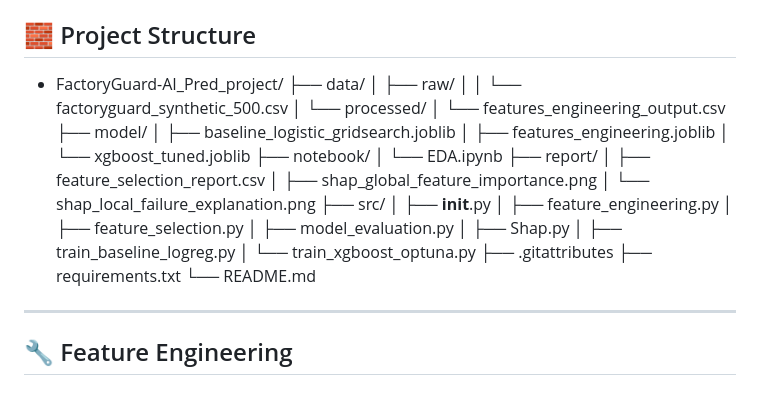
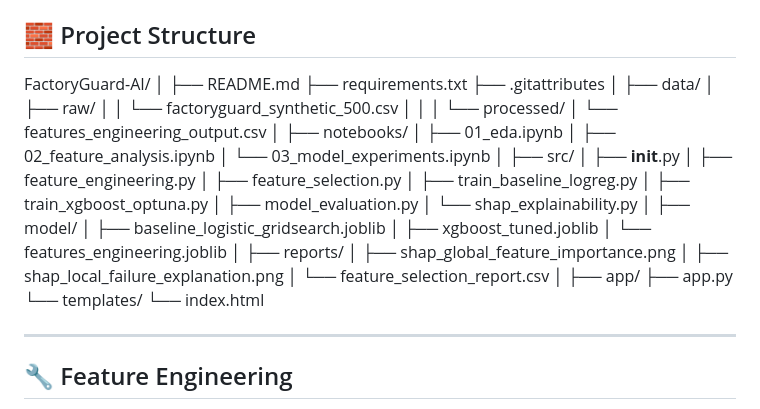
Before and after one commit to yuvimdu2002-sparrow/Factoryguard_AI_Pred_project, a Markdown page: README.md, the part around the change. Drawn GitHub-style.

```diff
--- a/README.md
+++ b/README.md
@@ -33,34 +33,48 @@ The project focuses on **imbalanced data handling**, **high-precision prediction
   - `0` → No failure
 
 ## 🧱 Project Structure
-- FactoryGuard-AI_Pred_project/
+
+FactoryGuard-AI/
+│
+├── README.md
+├── requirements.txt
+├── .gitattributes
+│
 ├── data/
 │   ├── raw/
 │   │   └── factoryguard_synthetic_500.csv
+│   │
 │   └── processed/
 │       └── features_engineering_output.csv
-├── model/
-│   ├── baseline_logistic_gridsearch.joblib
-│   ├── features_engineering.joblib
-│   └── xgboost_tuned.joblib
-├── notebook/
-│   └── EDA.ipynb
-├── report/
-│   ├── feature_selection_report.csv
-│   ├── shap_global_feature_importance.png
-│   └── shap_local_failure_explanation.png
+│
+├── notebooks/
+│   ├── 01_eda.ipynb
+│   ├── 02_feature_analysis.ipynb
+│   └── 03_model_experiments.ipynb
+│
 ├── src/
 │   ├── __init__.py
 │   ├── feature_engineering.py
 │   ├── feature_selection.py
+│   ├── train_baseline_logreg.py
+│   ├── train_xgboost_optuna.py
 │   ├── model_evaluation.py
-│   ├── Shap.py
-│   ├── train_baseline_logreg.py
-│   └── train_xgboost_optuna.py
-├── .gitattributes
-├── requirements.txt
-└── README.md
-
+│   └── shap_explainability.py
+│
+├── model/
+│   ├── baseline_logistic_gridsearch.joblib
+│   ├── xgboost_tuned.joblib
+│   └── features_engineering.joblib
+│
+├── reports/
+│   ├── shap_global_feature_importance.png
+│   ├── shap_local_failure_explanation.png
+│   └── feature_selection_report.csv
+│
+├── app/
+   ├── app.py
+   └── templates/
+       └── index.html
 
 ---
 
```
